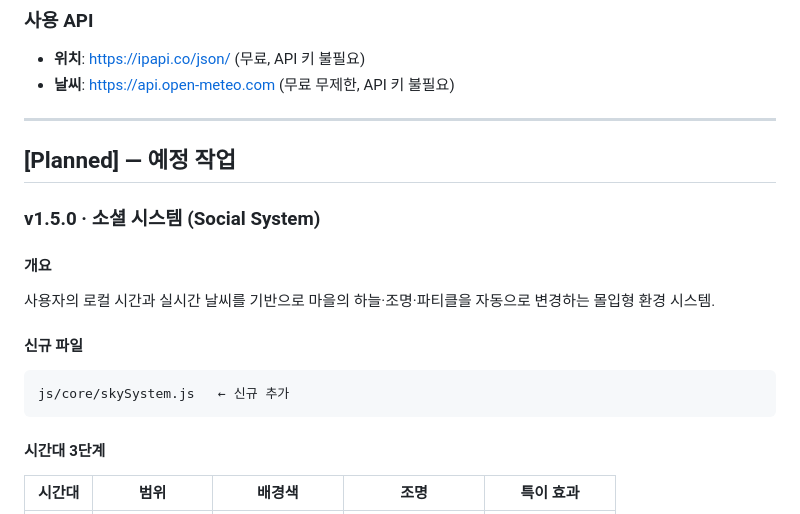
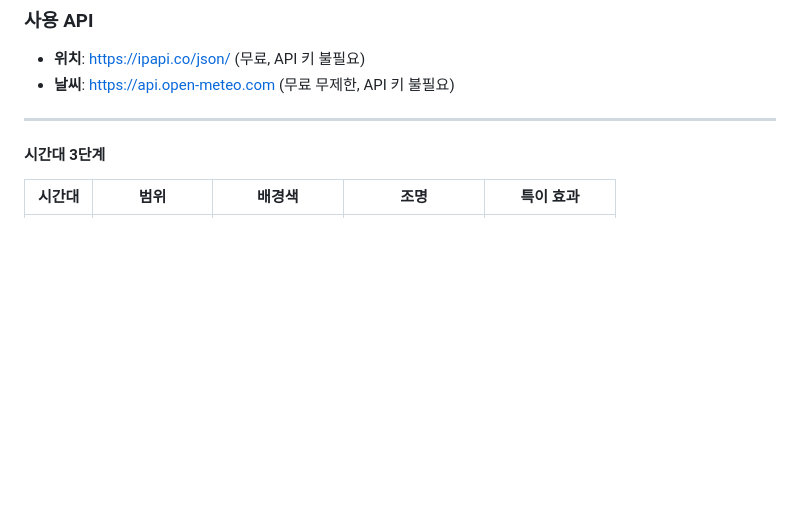
Before and after one commit to ktyear/meokgallie, a Markdown page: CHANGELOG.md, the part around one of its changes. Rendered like a GitHub page; blank space fills up the shorter version.

````diff
--- a/CHANGELOG.md
+++ b/CHANGELOG.md
@@ -92,18 +140,6 @@ js/ui/chatUI.js            ← 신규 추가 (채팅창 UI 컴포넌트)
 
 ---
 
-## [Planned] — 예정 작업
-
-### v1.5.0 · 소셜 시스템 (Social System)
-
-#### 개요
-사용자의 로컬 시간과 실시간 날씨를 기반으로 마을의 하늘·조명·파티클을
-자동으로 변경하는 몰입형 환경 시스템.
-
-#### 신규 파일
-```
-js/core/skySystem.js   ← 신규 추가
-```
 
 #### 시간대 3단계
 
````
Also changed, not shown: other parts of CHANGELOG.md (+48 -0 lines).
